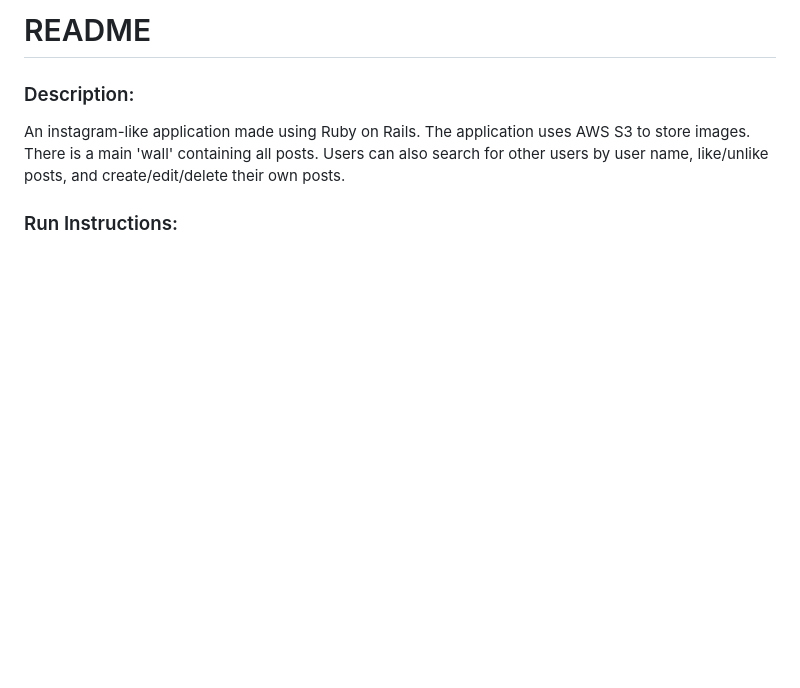
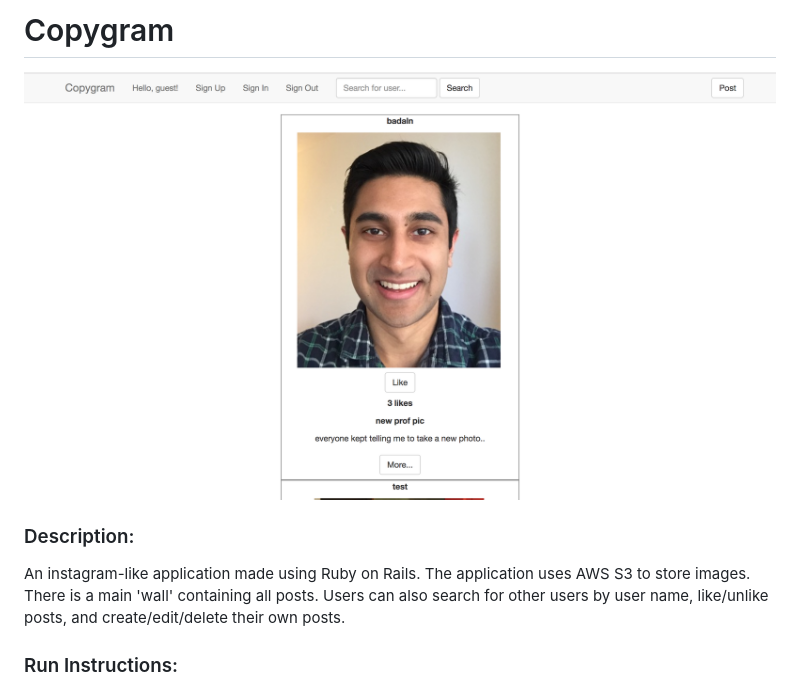
Before and after one commit to nishantbadal/projects, a Markdown page: Copygram/README.md, the part around the change printed below. GitHub-like rendering; pictures changed too: Copygram/copygram.png (added); blank space fills up the shorter version.

```diff
--- a/Copygram/README.md
+++ b/Copygram/README.md
@@ -1,4 +1,5 @@
-# README
+# Copygram
+![ScreenShot](copygram.png)
 
 ### Description:
 An instagram-like application made using Ruby on Rails. The application uses AWS S3 to store images. There is a main 'wall' containing all posts. Users can also search for other users by user name, like/unlike posts, and create/edit/delete their own posts.
```
Also changed, not shown: other parts of Copygram/README.md (+1 -0 lines).
